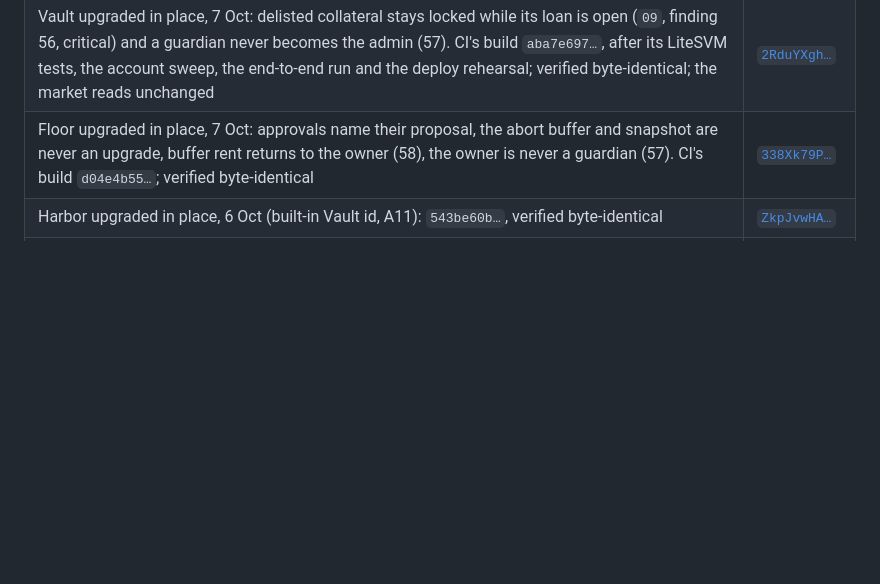
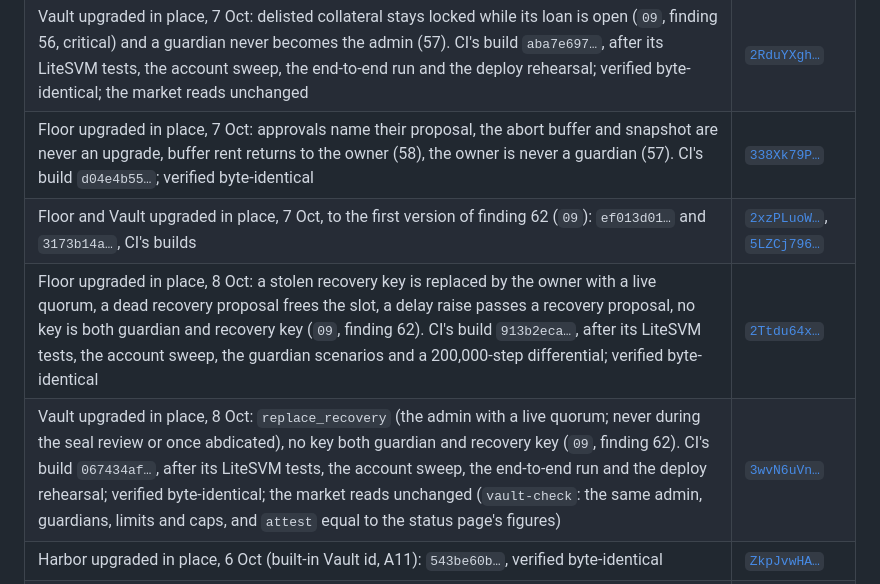
Before and after one commit to shuv-amp/bulkhead, a Markdown page: docs/08-SCENARIOS.md, the part around the change. Drawn GitHub-style; blank space fills up the shorter version.

```diff
--- a/docs/08-SCENARIOS.md
+++ b/docs/08-SCENARIOS.md
@@ -158,6 +158,9 @@ Deployed 28 Sep 2026; the Vault upgraded in place on 29 Sep; all three upgraded
 | Floor upgraded in place again, 7 Oct: a stop must name the pinned snapshot (`09`, finding 53). CI's build `3639b131…`, after its LiteSVM tests, the account sweep and a 200,000-step differential; verified byte-identical | [`CBidpJQa…`](https://explorer.solana.com/tx/CBidpJQaxuBmdSY5xYVgnDUjg6xyGD6bbuaHRfEe3FtHcvGwGoekEJBeXG5fdrMN1u8psMrHzHAzFWGnqEYhmmJ?cluster=devnet) | [`rYB7M4Er…`](https://explorer.solana.com/tx/rYB7M4ErEBTA2yKFGi3Dr4XKt72ChZhSUxpriGjZAoAwnAFv1ss5FBKf2HphqoeyQPwEozXxDsxxHNa5ovaG3HM?cluster=devnet) |
 | Vault upgraded in place, 7 Oct: delisted collateral stays locked while its loan is open (`09`, finding 56, critical) and a guardian never becomes the admin (57). CI's build `aba7e697…`, after its LiteSVM tests, the account sweep, the end-to-end run and the deploy rehearsal; verified byte-identical; the market reads unchanged | [`2RduYXgh…`](https://explorer.solana.com/tx/2RduYXghwDFKHhLYvJEABoJNCxPLpxj1XkFZ4RTwt3shUQnXvVDL4wFo4s1g89YZa3x19iqqvYDinYnHbd5TJMx1?cluster=devnet) |
 | Floor upgraded in place, 7 Oct: approvals name their proposal, the abort buffer and snapshot are never an upgrade, buffer rent returns to the owner (58), the owner is never a guardian (57). CI's build `d04e4b55…`; verified byte-identical | [`338Xk79P…`](https://explorer.solana.com/tx/338Xk79PpprQ3KgnNvNbhiaEnNibvrkvzMiZFNFfA3E9WP3rqigBdgpTA8qZgMB2Ukrr3ssWWW3DvCuCDmky9RcV?cluster=devnet) |
+| Floor and Vault upgraded in place, 7 Oct, to the first version of finding 62 (`09`): `ef013d01…` and `3173b14a…`, CI's builds | [`2xzPLuoW…`](https://explorer.solana.com/tx/2xzPLuoWVRkLbqo7iQvWRCHGWR7hGLjBDV8ZuDo4bhfMzLgHAhKWjBJjGet512LPFvBCKg1tAxMdLm82N1DVtvkc?cluster=devnet), [`5LZCj796…`](https://explorer.solana.com/tx/5LZCj796zmw5mU7N1ANFjXmAkqYb57fTWBwhbTEMc53FJWQBw8217EQtveEmJTB4uswLFsW7CDESKhrYNg3ooouq?cluster=devnet) |
+| Floor upgraded in place, 8 Oct: a stolen recovery key is replaced by the owner with a live quorum, a dead recovery proposal frees the slot, a delay raise passes a recovery proposal, no key is both guardian and recovery key (`09`, finding 62). CI's build `913b2eca…`, after its LiteSVM tests, the account sweep, the guardian scenarios and a 200,000-step differential; verified byte-identical | [`2Ttdu64x…`](https://explorer.solana.com/tx/2Ttdu64xhen8k7GH97CMWcULmmw2YNP8n5EnRU39WXhA7yZ8qjhcsE2Rp6sgFS7d9pG6xq7aJk8ppRR787PKEP1F?cluster=devnet) |
+| Vault upgraded in place, 8 Oct: `replace_recovery` (the admin with a live quorum; never during the seal review or once abdicated), no key both guardian and recovery key (`09`, finding 62). CI's build `067434af…`, after its LiteSVM tests, the account sweep, the end-to-end run and the deploy rehearsal; verified byte-identical; the market reads unchanged (`vault-check`: the same admin, guardians, limits and caps, and `attest` equal to the status page's figures) | [`3wvN6uVn…`](https://explorer.solana.com/tx/3wvN6uVnrfYrwgHGxNzim12tgNYLBRUGGVqGVoASAvsK6x3DwSdmsbU1oaJFUmJQCnLv71cdpU4LReRv6Dq2tRcw?cluster=devnet) |
 | Harbor upgraded in place, 6 Oct (built-in Vault id, A11): `543be60b…`, verified byte-identical | [`ZkpJvwHA…`](https://explorer.solana.com/tx/ZkpJvwHARZ7EpjSdNnYvP8EaEgcyeF8HMKMXC3gSSWpCMH1fGpz89swWac4so9FBfnJi7KUa1jqSkxHNxSSJFqL?cluster=devnet) |
 | Guardians 1 and 2 had gone stale (last heartbeat 27 Sep). The admin proposed the same guardian set again (change 0, executable from 9 Oct 06:17 UTC; anyone executes it with `market.mjs execute-change`) | [`5vkjPJKP…`](https://explorer.solana.com/tx/5vkjPJKP5UUM2F5ektPRfQtANLtXTFcEujdMdfo9Z4cfYhjuy44ws5ga7a3W55qQXcM42xZiMx32A167Bddz3iT7?cluster=devnet) |
 | The admin proposed a recovery key for the market (change 1, executable from 9 Oct 06:17 UTC; `09 §4`, finding 38). Until both execute, run S1 on devnet with `APPROVED_CHANGES` set to the two approvals `node cloud/deploy/approvals.mjs` prints for them (comma-separated), or its guardian vetoes them. `node cloud/deploy/finish-renewals.mjs <rpc> <market-dir> <payer> <floor> <target>` executes all three once due (safe to run any time; it skips what is done and reports what is not yet due) | [`3TGZtTtk…`](https://explorer.solana.com/tx/3TGZtTtkMKyQVzf2heEEnXFs1exrvshWqnkqRz3ne6q1gu9Xq7gN4pkSjp3HqnTpqRLKLafWWG2frzbSM1xNh8Ee?cluster=devnet) |
```
Also changed, not shown: README.md (+2 -2 lines), SECURITY.md (+3 -3 lines).
